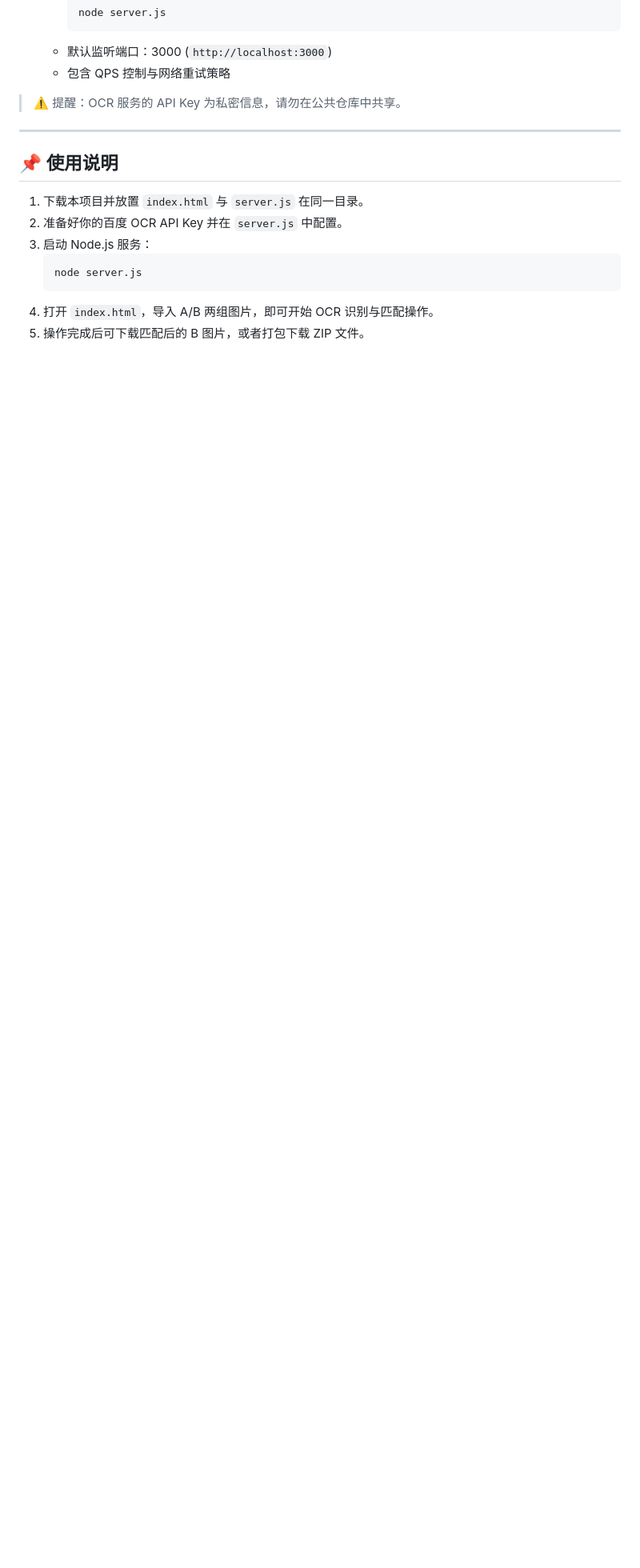
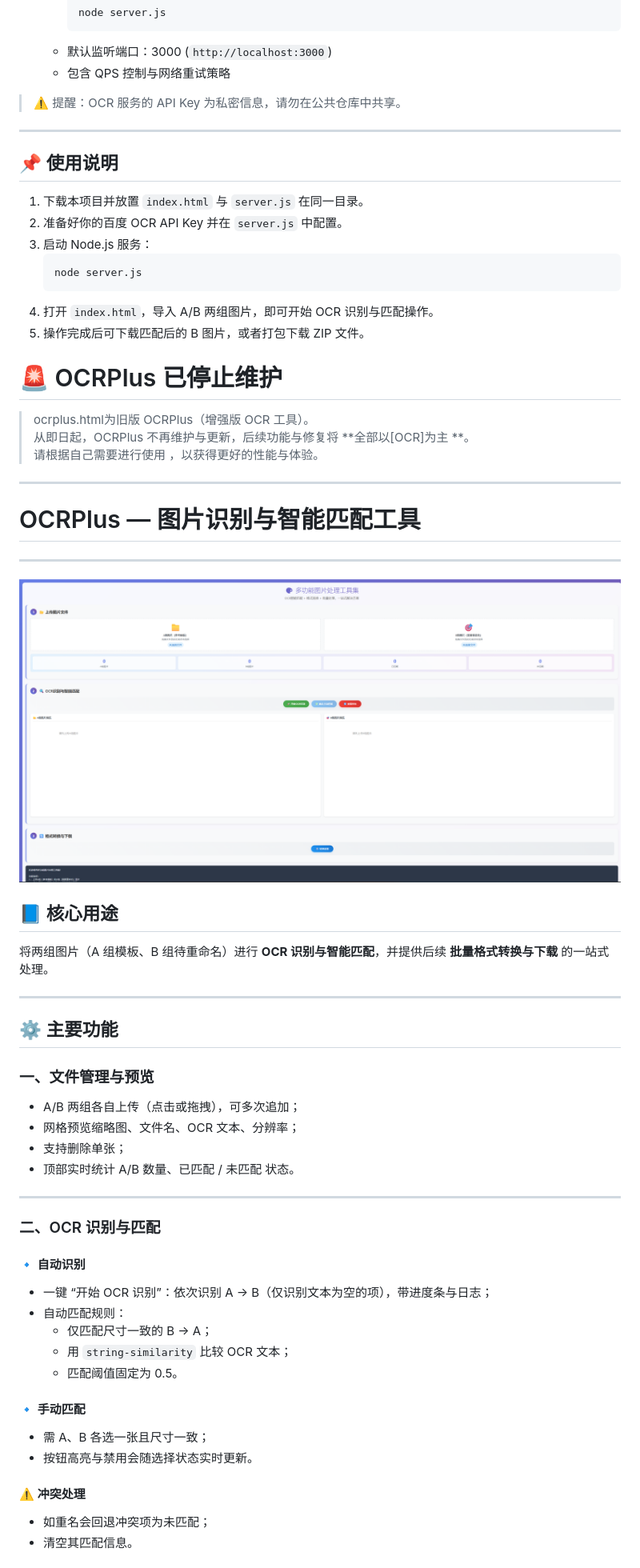
Before and after one commit to regtet/OCR, a Markdown page: README.md, the part around the change printed below. Shown: that part at 80% size. Drawn GitHub-style; blank space fills up the shorter version.

````diff
--- a/README.md
+++ b/README.md
@@ -108,3 +108,49 @@
     ```
 4. 打开 `index.html`，导入 A/B 两组图片，即可开始 OCR 识别与匹配操作。
 5. 操作完成后可下载匹配后的 B 图片，或者打包下载 ZIP 文件。
+
+
+# 🚨 OCRPlus 已停止维护
+> ocrplus.html为旧版 OCRPlus（增强版 OCR 工具）。
+> 从即日起，OCRPlus 不再维护与更新，后续功能与修复将 **全部以[OCR]为主 **。
+> 请根据自己需要进行使用 ，以获得更好的性能与体验。
+
+---
+
+# OCRPlus — 图片识别与智能匹配工具
+
+---
+![OCR](./ocrplus.png)
+
+## 📘 核心用途
+将两组图片（A 组模板、B 组待重命名）进行 **OCR 识别与智能匹配**，并提供后续 **批量格式转换与下载** 的一站式处理。
+
+---
+
+## ⚙️ 主要功能
+
+### 一、文件管理与预览
+- A/B 两组各自上传（点击或拖拽），可多次追加；
+- 网格预览缩略图、文件名、OCR 文本、分辨率；
+- 支持删除单张；
+- 顶部实时统计 A/B 数量、已匹配 / 未匹配 状态。
+
+---
+
+### 二、OCR 识别与匹配
+
+#### 🔹 自动识别
+- 一键 “开始 OCR 识别”：依次识别 A → B（仅识别文本为空的项），带进度条与日志；
+- 自动匹配规则：
+  - 仅匹配尺寸一致的 B → A；
+  - 用 `string-similarity` 比较 OCR 文本；
+  - 匹配阈值固定为 0.5。
+
+#### 🔹 手动匹配
+- 需 A、B 各选一张且尺寸一致；
+- 按钮高亮与禁用会随选择状态实时更新。
+
+#### ⚠️ 冲突处理
+- 如重名会回退冲突项为未匹配；
+- 清空其匹配信息。
+
````
Also changed, not shown: other parts of README.md (+44 -0 lines).
